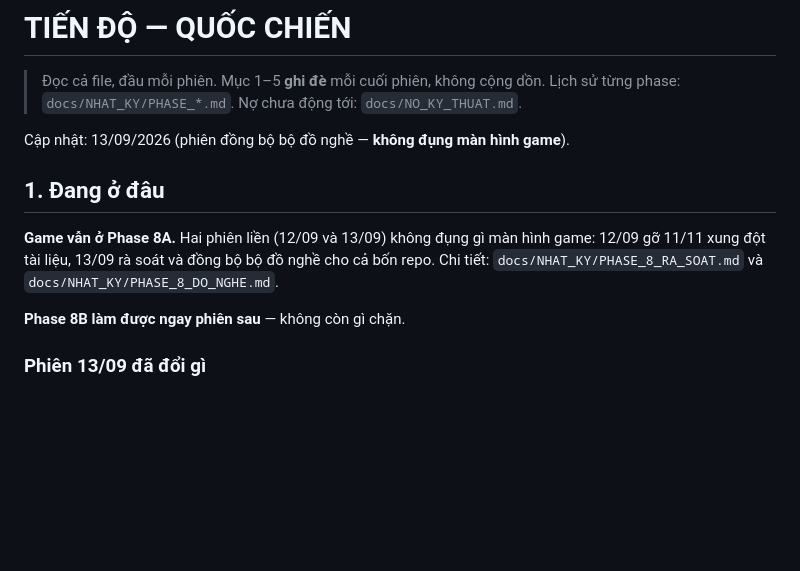
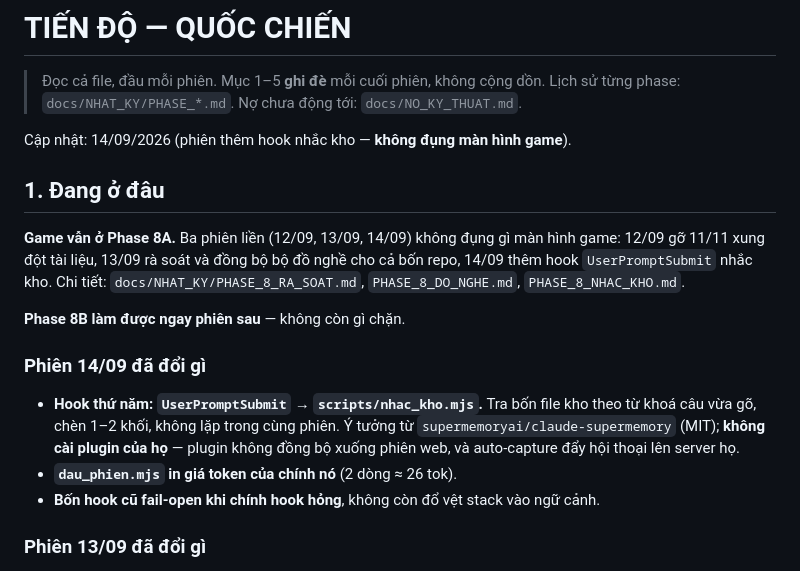
Before and after one commit to gc1001vn-svg/quoc-chien, a Markdown page: docs/TIEN_DO.md, the part around the change. Rendered like a GitHub page; blank space fills up the shorter version.

Commit message:
docs: nhat ky phien 14/09 va cap nhat TIEN_DO muc 1
Co-Authored-By: Claude Opus 5 <noreply@anthropic.com>
Claude-Session: https://claude.ai/code/session_01JimNpW32uaRs34HEi2itUC

```diff
--- a/docs/TIEN_DO.md
+++ b/docs/TIEN_DO.md
@@ -3,15 +3,25 @@
 > Đọc cả file, đầu mỗi phiên. Mục 1–5 **ghi đè** mỗi cuối phiên, không cộng dồn.
 > Lịch sử từng phase: `docs/NHAT_KY/PHASE_*.md`. Nợ chưa động tới: `docs/NO_KY_THUAT.md`.
 
-Cập nhật: 13/09/2026 (phiên đồng bộ bộ đồ nghề — **không đụng màn hình game**).
+Cập nhật: 14/09/2026 (phiên thêm hook nhắc kho — **không đụng màn hình game**).
 
 ## 1. Đang ở đâu
 
-**Game vẫn ở Phase 8A.** Hai phiên liền (12/09 và 13/09) không đụng gì màn hình game:
-12/09 gỡ 11/11 xung đột tài liệu, 13/09 rà soát và đồng bộ bộ đồ nghề cho cả bốn repo.
-Chi tiết: `docs/NHAT_KY/PHASE_8_RA_SOAT.md` và `docs/NHAT_KY/PHASE_8_DO_NGHE.md`.
+**Game vẫn ở Phase 8A.** Ba phiên liền (12/09, 13/09, 14/09) không đụng gì màn hình
+game: 12/09 gỡ 11/11 xung đột tài liệu, 13/09 rà soát và đồng bộ bộ đồ nghề cho cả bốn
+repo, 14/09 thêm hook `UserPromptSubmit` nhắc kho. Chi tiết:
+`docs/NHAT_KY/PHASE_8_RA_SOAT.md`, `PHASE_8_DO_NGHE.md`, `PHASE_8_NHAC_KHO.md`.
 
 **Phase 8B làm được ngay phiên sau** — không còn gì chặn.
+
+### Phiên 14/09 đã đổi gì
+
+- **Hook thứ năm: `UserPromptSubmit` → `scripts/nhac_kho.mjs`.** Tra bốn file kho
+  theo từ khoá câu vừa gõ, chèn 1–2 khối, không lặp trong cùng phiên. Ý tưởng từ
+  `supermemoryai/claude-supermemory` (MIT); **không cài plugin của họ** — plugin
+  không đồng bộ xuống phiên web, và auto-capture đẩy hội thoại lên server họ.
+- **`dau_phien.mjs` in giá token của chính nó** (2 dòng ≈ 26 tok).
+- **Bốn hook cũ fail-open khi chính hook hỏng**, không còn đổ vệt stack vào ngữ cảnh.
 
 ### Phiên 13/09 đã đổi gì
 
```
Also changed, not shown: docs/NHAT_KY/PHASE_8_NHAC_KHO.md (added, +37 -0 lines).
